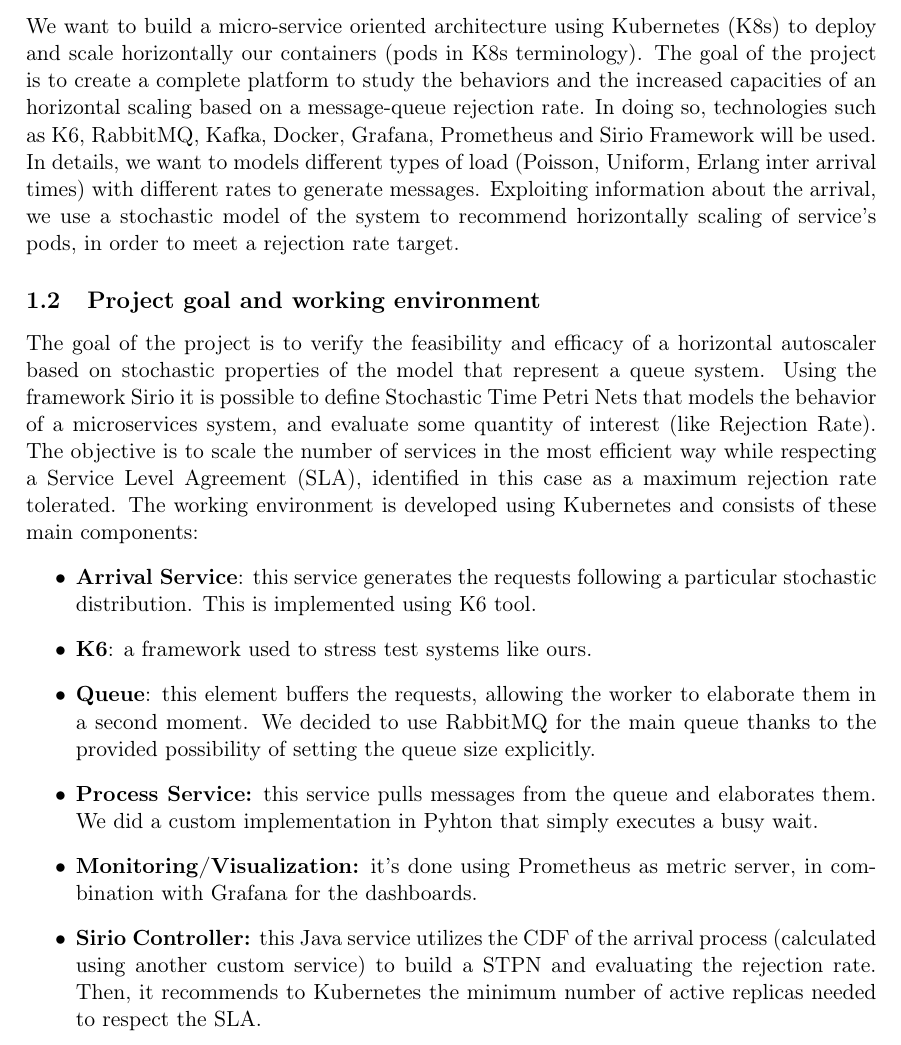
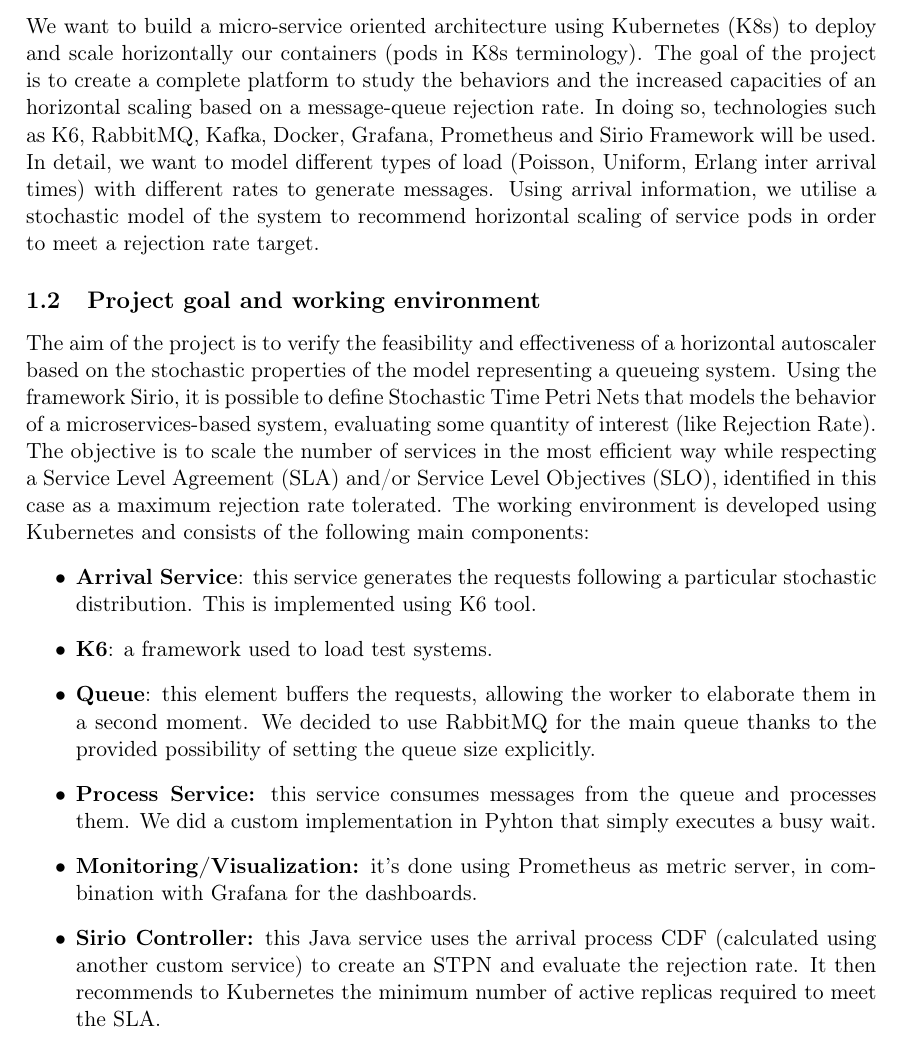
Before and after one commit to LucchesiCarlo/QESM-SWAM-report, a LaTeX document (Report/main.tex, which reads Report/chapters/Introduction.tex): part of page 4 of 21, cut so that both start at the same text. Compiled offline with pdfLaTeX.

Commit message:
Refine Introduction section for clarity and accuracy
Corrected grammatical errors and improved clarity in the introduction section.

```diff
--- a/Report/chapters/Introduction.tex
+++ b/Report/chapters/Introduction.tex
@@ -3,22 +3,22 @@
 
 \subsection{Statement}
 
-We want to build a micro-service oriented architecture using Kubernetes (K8s) to deploy and scale horizontally our containers (pods in K8s terminology). The goal of the project is to create a complete platform to study the behaviors and the increased capacities of an horizontal scaling based on a message-queue rejection rate. In doing so, technologies such as K6, RabbitMQ, Kafka, Docker, Grafana, Prometheus and Sirio Framework will be used. In details, we want to models different types of load (Poisson, Uniform, Erlang inter arrival times) with different rates to generate messages. Exploiting information about the arrival, we use a stochastic model of the system to recommend horizontally scaling of service's pods, in order to meet a rejection rate target.
+We want to build a micro-service oriented architecture using Kubernetes (K8s) to deploy and scale horizontally our containers (pods in K8s terminology). The goal of the project is to create a complete platform to study the behaviors and the increased capacities of an horizontal scaling based on a message-queue rejection rate. In doing so, technologies such as K6, RabbitMQ, Kafka, Docker, Grafana, Prometheus and Sirio Framework will be used. In detail, we want to model different types of load (Poisson, Uniform, Erlang inter arrival times) with different rates to generate messages. Using arrival information, we utilise a stochastic model of the system to recommend horizontal scaling of service pods in order to meet a rejection rate target.
 
 \subsection{Project goal and working environment}
-The goal of the project is to verify the feasibility and efficacy of a horizontal autoscaler based on stochastic properties of the model that represent a queue system. Using the framework Sirio it is possible to define Stochastic Time Petri Nets that models the behavior of a microservices system, and evaluate some quantity of interest (like Rejection Rate). The objective is to scale the number of services in the most efficient way while respecting a Service Level Agreement (SLA), identified in this case as a maximum rejection rate tolerated. The working environment is developed using Kubernetes and consists of these main components:
+The aim of the project is to verify the feasibility and effectiveness of a horizontal autoscaler based on the stochastic properties of the model representing a queueing system. Using the framework Sirio, it is possible to define Stochastic Time Petri Nets that models the behavior of a microservices-based system, evaluating some quantity of interest (like Rejection Rate). The objective is to scale the number of services in the most efficient way while respecting a Service Level Agreement (SLA) and/or Service Level Objectives (SLO), identified in this case as a maximum rejection rate tolerated. The working environment is developed using Kubernetes and consists of the following main components:
 \begin{itemize}
     \item \textbf{Arrival Service}: this service generates the requests following a particular stochastic distribution. This is implemented using K6 tool.
 
-    \item \textbf{K6}: a framework used to stress test systems like ours.
+    \item \textbf{K6}: a framework used to load test systems.
 
     \item \textbf{Queue}: this element buffers the requests, allowing the worker to elaborate them in a second moment. We decided to use RabbitMQ for the main queue thanks to the provided possibility of setting the queue size explicitly.
 
-    \item \textbf{Process Service:} this service pulls messages from the queue and elaborates them. We did a custom implementation in Pyhton that simply executes a busy wait.
+    \item \textbf{Process Service:} this service consumes messages from the queue and processes them. We did a custom implementation in Pyhton that simply executes a busy wait.
 
     \item \textbf{Monitoring/Visualization:} it’s done using Prometheus as metric server, in combination with Grafana for the dashboards.
 
-    \item \textbf{Sirio Controller:} this Java service utilizes the CDF of the arrival process (calculated using another custom service) to build a STPN and evaluating the rejection rate. Then, it recommends to Kubernetes the minimum number of active replicas needed to respect the SLA.
+    \item \textbf{Sirio Controller:} this Java service uses the arrival process CDF (calculated using another custom service) to create an STPN and evaluate the rejection rate. It then recommends to Kubernetes the minimum number of active replicas required to meet the SLA.
 
 \end{itemize}
 
```
